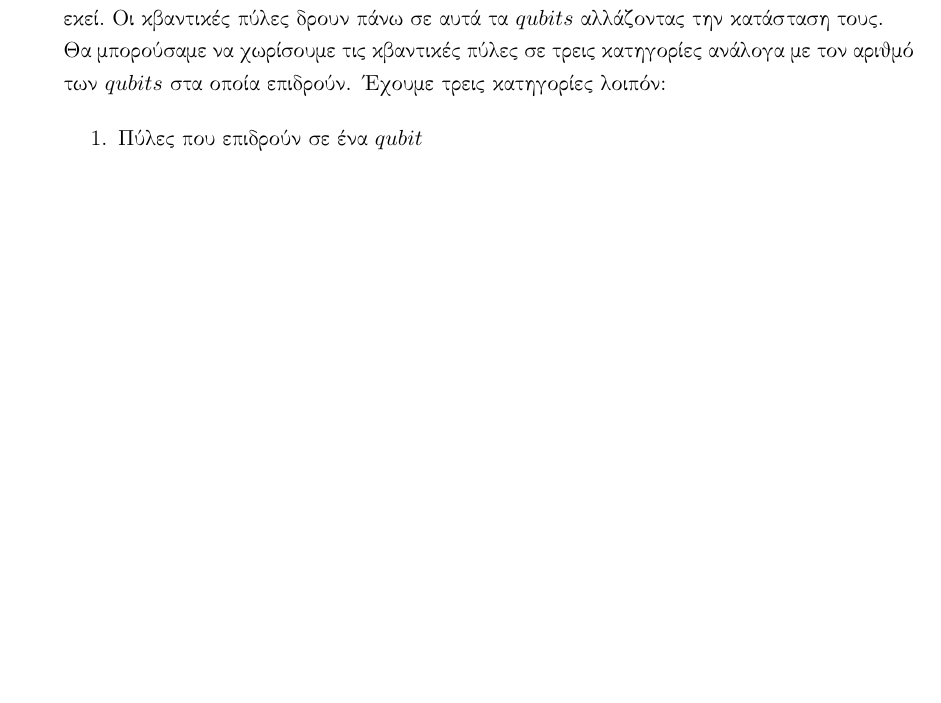
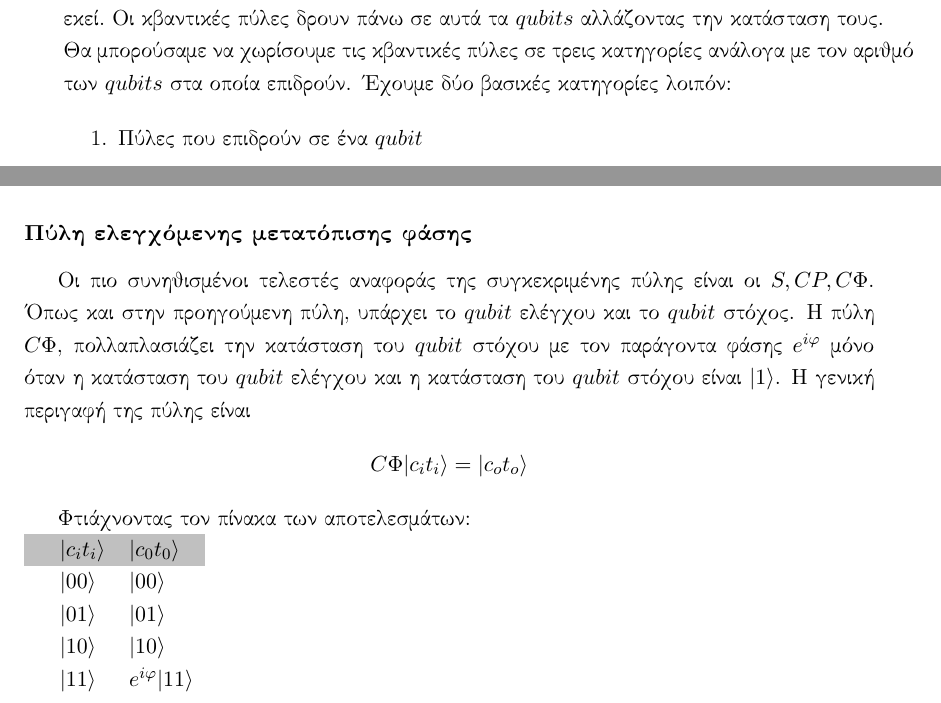
Before and after one commit to ilianabe/Thesis, a LaTeX thesis (main.tex, which reads Chapters/Fundamentals.tex): part of page 19 of 78 before the commit and two parts of pages 19 and 22 of 78 after it, the two joined at a grey line, cut so that both start at the same text, the shorter picture padded with empty space. Compiled offline with pdfLaTeX.

Commit message:
Gates - finished

```diff
--- a/Chapters/Fundamentals.tex
+++ b/Chapters/Fundamentals.tex
@@ -19,7 +19,7 @@
 Όπως είναι γνωστό οι πύλες των κλασσικών υπολογιστών είναι φυσικά συστήματα. Αντίθετα στους κβαντικούς υπολογιστές, όταν μιλάμε για κβαντικές πύλες, συνήθως δεν αναφερόμαστε σε φυσικά συστήματα. Οι κβαντικές πύλες αντιπροσωπέυουν δράσεις που ασκούνται σε $qubits$ ή σε κβαντικούς καταχωρητές, οι οποίες αντιπροσωπεύονται από τελεστές του χώρου
 $Hilbert$\cite{Kaye:2007:IQC:1206629}. Σε αντίθεση με τους κλασσικούς υπολογιστές όπου η πληροφορία διέρχεται μέσα από τις πύλες, στους κβαντικούς υπολογιστές η πληροφορία δεν διέρχεται μέσα από τις κβαντικές πύλες. Είναι αποθηκευμένη σε $qubits$ ή κβαντικούς καταχωρητές και παραμένει εκεί. Οι κβαντικές πύλες δρουν πάνω σε αυτά τα $qubits$ αλλάζοντας την κατάσταση τους.
 \\
-Θα μπορούσαμε να χωρίσουμε τις κβαντικές πύλες σε τρεις κατηγορίες ανάλογα με τον αριθμό των $qubits$ στα οποία επιδρούν. Έχουμε τρεις κατηγορίες λοιπόν:
+Θα μπορούσαμε να χωρίσουμε τις κβαντικές πύλες σε τρεις κατηγορίες ανάλογα με τον αριθμό των $qubits$ στα οποία επιδρούν. Έχουμε δύο βασικές κατηγορίες λοιπόν:
 \begin{enumerate}
   \item Πύλες που επιδρούν σε ένα $qubit$
   \item Πύλες που επιδρούν σε δυο $qubits$
@@ -182,3 +182,23 @@ $Hilbert$\cite{Kaye:2007:IQC:1206629}. Σε αντίθεση με τους κλ
 \end{tabular}
 
 Ένα σημαντικό στοιχείο, είναι ότι οι τρείς πύλες που έχουμε δεί, η $CNOT$, η $Η$ και η $\Phi$ αποτελούν ένα γενικευμένο σύνολο κβαντικών πυλών. Αυτό σημαίνει ότι με τις πύλες αυτές και μόνο αυτές, μπορούμε να εκτελέσουμε οποιοδήποτε κβαντικό υπολογισμό.
+
+
+\subsubsection{Πύλη ελεγχόμενης μετατόπισης φάσης}
+
+Οι πιο συνηθισμένοι τελεστές αναφοράς της συγκεκριμένης πύλης είναι οι $S, CP, C \Phi$. Όπως και στην προηγούμενη πύλη, υπάρχει το $qubit$ ελέγχου και το $qubit$ στόχος. Η πύλη $C \Phi$, πολλαπλασιάζει την κατάσταση του $qubit$  στόχου με τον παράγοντα φάσης $e^{i \varphi}$ μόνο όταν η κατάσταση του $qubit$ ελέγχου και η κατάσταση του $qubit$ στόχου είναι $\vert 1 \rangle$.
+Η γενική περιγαφή της πύλης είναι
+\begin{align*}
+  C \Phi \vert c_i t_i \rangle = \vert c_o t_o \rangle
+\end{align*}
+
+Φτιάχνοντας τον πίνακα των αποτελεσμάτων:
+\\
+\begin{tabular}{lllll}
+\rowcolor[HTML]{C0C0C0}
+ &$\vert c_i t_i \rangle          $  & $\vert c_0 t_0 \rangle$ \\
+ &$\vert 00 \rangle            $  & $\vert 00 \rangle $ \\
+ &$\vert 01 \rangle$  & $\vert 01 \rangle$ \\
+ &$\vert 10 \rangle$  & $\vert 10 \rangle$\\
+ &$\vert 11 \rangle$  & $e^{i \varphi} \vert 11 \rangle$
+\end{tabular}
```
Also changed, not shown: main.pdf, 1 other file.
